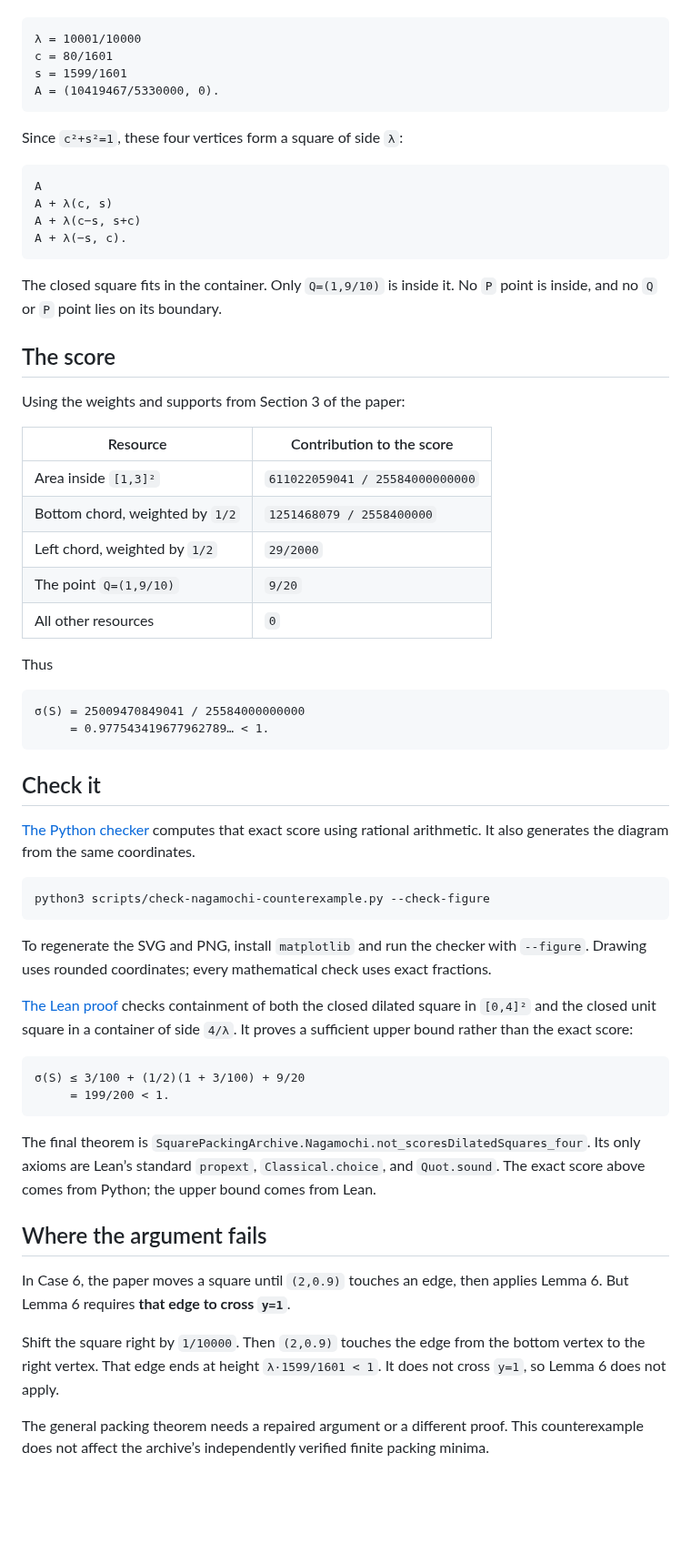
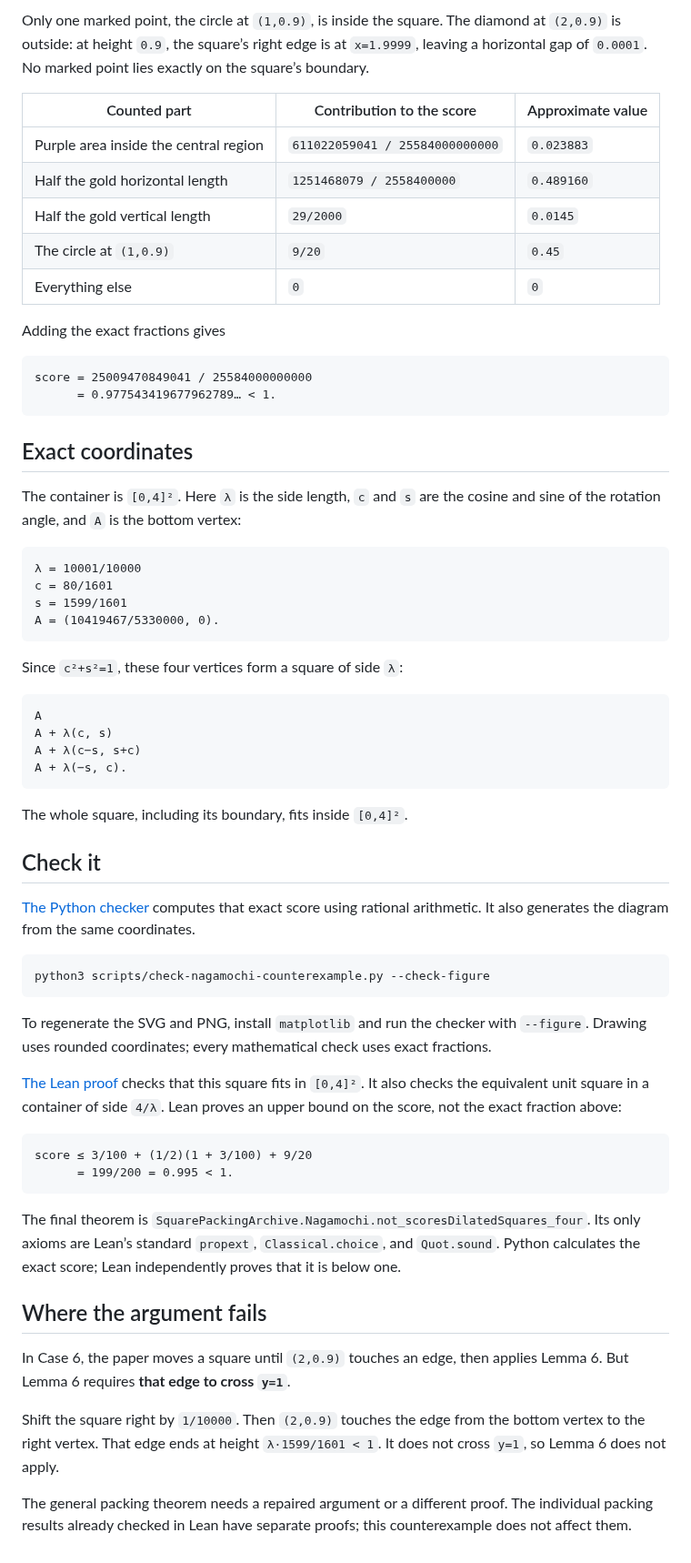
Before and after one commit to chelokot/square-packing-archive, a Markdown page: docs/nagamochi-score-counterexample.md, the part around one of its changes. Shown at 91% size. Rendered like a GitHub page; blank space fills up the shorter version.

````diff
--- a/docs/nagamochi-score-counterexample.md
+++ b/docs/nagamochi-score-counterexample.md
@@ -23,3 +54,27 @@ The container is `[0,4]²`. Set
+Only one marked point, the circle at `(1,0.9)`, is inside the square. The diamond
+at `(2,0.9)` is outside: at height `0.9`, the square’s right edge is at
+`x=1.9999`, leaving a horizontal gap of `0.0001`. No marked point lies exactly
+on the square’s boundary.
+
+| Counted part                          | Contribution to the score       | Approximate value |
+| ------------------------------------- | ------------------------------- | ----------------- |
+| Purple area inside the central region | `611022059041 / 25584000000000` | `0.023883`        |
+| Half the gold horizontal length       | `1251468079 / 2558400000`       | `0.489160`        |
+| Half the gold vertical length         | `29/2000`                       | `0.0145`          |
+| The circle at `(1,0.9)`               | `9/20`                          | `0.45`            |
+| Everything else                       | `0`                             | `0`               |
+
+Adding the exact fractions gives
+
+```text
+score = 25009470849041 / 25584000000000
+      = 0.977543419677962789… < 1.
+```
+
+## Exact coordinates
+
+The container is `[0,4]²`. Here `λ` is the side length, `c` and `s` are the
+cosine and sine of the rotation angle, and `A` is the bottom vertex:
 
 ```text
 λ = 10001/10000
@@ -37,27 +92,7 @@ A + λ(c−s, s+c)
 A + λ(−s, c).
 ```
 
-The closed square fits in the container. Only `Q=(1,9/10)` is inside it.
-No `P` point is inside, and no `Q` or `P` point lies on its boundary.
-
-## The score
-
-Using the weights and supports from Section 3 of the paper:
-
-| Resource                        | Contribution to the score       |
-| ------------------------------- | ------------------------------- |
-| Area inside `[1,3]²`            | `611022059041 / 25584000000000` |
-| Bottom chord, weighted by `1/2` | `1251468079 / 2558400000`       |
-| Left chord, weighted by `1/2`   | `29/2000`                       |
-| The point `Q=(1,9/10)`          | `9/20`                          |
-| All other resources             | `0`                             |
-
-Thus
-
-```text
-σ(S) = 25009470849041 / 25584000000000
-     = 0.977543419677962789… < 1.
-```
+The whole square, including its boundary, fits inside `[0,4]²`.
 
 ## Check it
 
@@ -74,19 +109,19 @@ To regenerate the SVG and PNG, install `matplotlib` and run the checker with
 exact fractions.
 
 [The Lean proof](../formal/SquarePackingArchive/NagamochiCounterexample.lean)
-checks containment of both the closed dilated square in `[0,4]²` and the
-closed unit square in a container of side `4/λ`. It proves a sufficient
-upper bound rather than the exact score:
+checks that this square fits in `[0,4]²`. It also checks the equivalent
+unit square in a container of side `4/λ`. Lean proves an upper bound on the
+score, not the exact fraction above:
 
 ```text
-σ(S) ≤ 3/100 + (1/2)(1 + 3/100) + 9/20
-     = 199/200 < 1.
+score ≤ 3/100 + (1/2)(1 + 3/100) + 9/20
+      = 199/200 = 0.995 < 1.
 ```
 
 The final theorem is `SquarePackingArchive.Nagamochi.not_scoresDilatedSquares_four`.
 Its only axioms are Lean’s standard `propext`, `Classical.choice`, and
-`Quot.sound`. The exact score above comes from Python; the upper bound comes
-from Lean.
+`Quot.sound`. Python calculates the exact score; Lean independently proves
+that it is below one.
 
 ## Where the argument fails
 
@@ -98,5 +133,5 @@ bottom vertex to the right vertex. That edge ends at height `λ·1599/1601 < 1`.
 It does not cross `y=1`, so Lemma 6 does not apply.
 
 The general packing theorem needs a repaired argument or a different proof.
-This counterexample does not affect the archive’s independently verified
-finite packing minima.
+The individual packing results already checked in Lean have separate proofs;
+this counterexample does not affect them.
````
Also changed, not shown: other parts of docs/nagamochi-score-counterexample.md (+43 -12 lines), docs/assets/nagamochi-counterexample.png, 2 other files.
